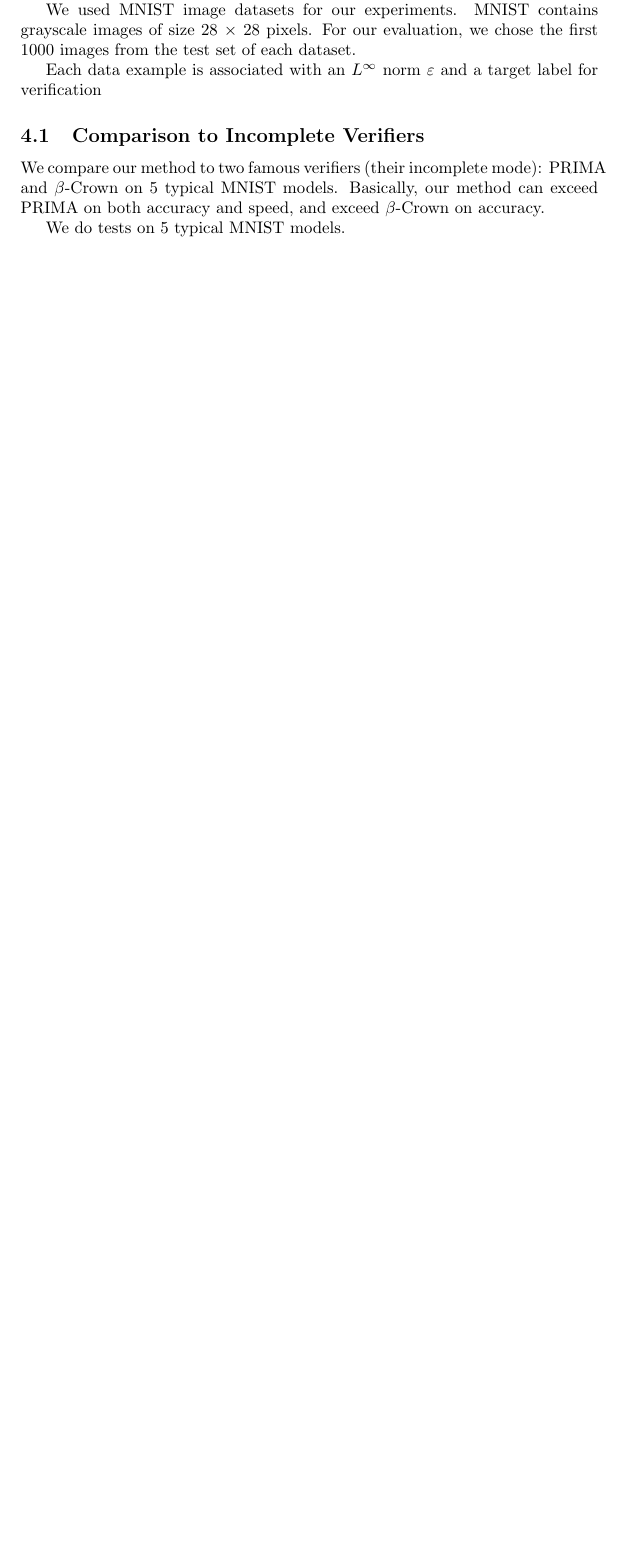
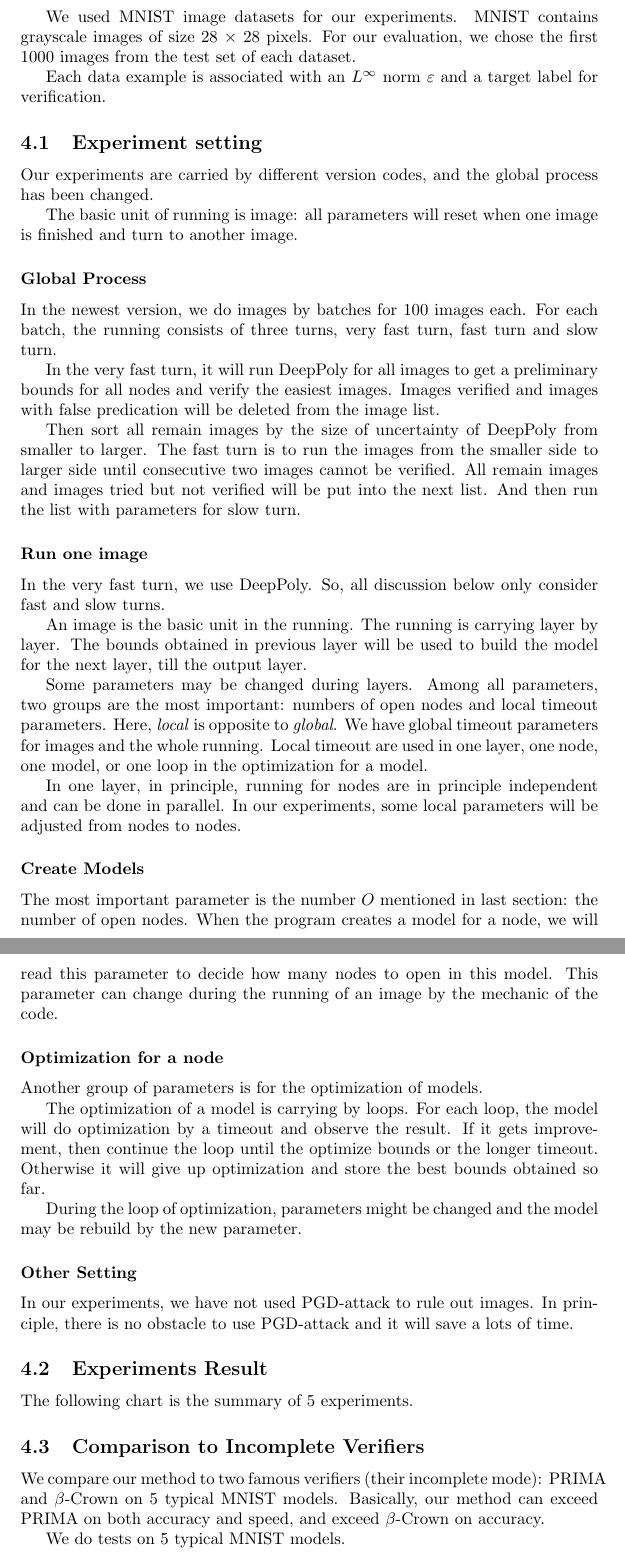
Before and after one commit to blaisegenest/vericompensate, a LaTeX document (Paper/Paper_noProof.tex): part of page 6 of 6 before the commit and two parts of pages 7 and 8 of 8 after it, the two joined at a grey line, cut so that both start at the same text, the shorter picture padded with empty space. Compiled offline with pdfLaTeX.

Commit message:
Writing Experiment Section

```diff
--- a/Paper/Paper_noProof.tex
+++ b/Paper/Paper_noProof.tex
@@ -237,7 +253,53 @@ We used MNIST image datasets for our experiments. MNIST contains grayscale image
 1000 images from the test set of each dataset.
 
 Each data example is associated with an $L^\infty$ norm $\varepsilon$ and a target label
-for verification
+for verification.
+
+\subsection{Experiment setting}
+
+Our experiments are carried by different version codes, and the global process has been changed.
+
+The basic unit of running is image: all parameters will reset when one image is finished and turn to another image.
+
+\subsubsection*{Global Process}
+
+In the newest version, we do images by batches for 100 images each. For each batch, the running consists of three turns, very fast turn, fast turn and slow turn.
+
+In the very fast turn, it will run DeepPoly for all images to get a preliminary bounds for all nodes and verify the easiest images. Images verified and images with false predication will be deleted from the image list.
+
+Then sort all remain images by the size of uncertainty of DeepPoly from smaller to larger. The fast turn is to run the images from the smaller side to larger side until consecutive two images cannot be verified. All remain images and images tried but not verified will be put into the next list. And then run the list with parameters for slow turn.
+
+\subsubsection*{Run one image}
+
+In the very fast turn, we use DeepPoly. So, all discussion below only consider fast and slow turns.
+
+An image is the basic unit in the running. The running is carrying layer by layer. The bounds obtained in previous layer will be used to build the model for the next layer, till the output layer.
+
+Some parameters may be changed during layers. Among all parameters, two groups are the most important: numbers of open nodes and local timeout parameters. Here, \emph{local} is opposite to \emph{global}. We have global timeout parameters for images and the whole running. Local timeout are used in one layer, one node, one model, or one loop in the optimization for a model.
+
+In one layer, in principle, running for nodes are in principle independent and can be done in parallel. In our experiments, some local parameters will be adjusted from nodes to nodes.
+
+
+\subsubsection*{Create Models}
+
+The most important parameter is the number $O$ mentioned in last section:  the number of open nodes. When the program creates a model for a node, we will read this parameter to decide how many nodes to open in this model. This parameter can change during the running of an image by the mechanic of the code.
+
+\subsubsection*{Optimization for a node}
+
+Another group of parameters is for the optimization of models.
+
+The optimization of a model is carrying by loops. For each loop, the model will do optimization by a timeout and observe the result. If it gets improvement, then continue the loop until the optimize bounds or the longer timeout. Otherwise it will give up optimization and store the best bounds obtained so far.
+
+During the loop of optimization, parameters might be changed and the model may be rebuild by the new parameter.
+
+\subsubsection*{Other Setting}
+
+In our experiments, we have not used PGD-attack to rule out images. In principle, there is no obstacle to use PGD-attack and it will save a lots of time.
+
+\subsection{Experiments Result}
+
+The following chart is the summary of 5 experiments.
+
 
 \subsection{Comparison to Incomplete Verifiers}
 
```
Also changed, not shown: Paper/Paper_noProof.tex (22 more changed lines).
